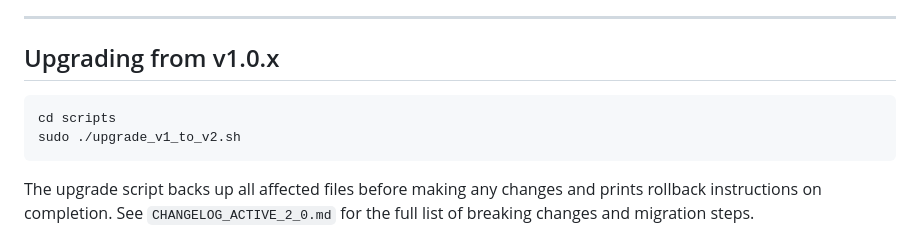
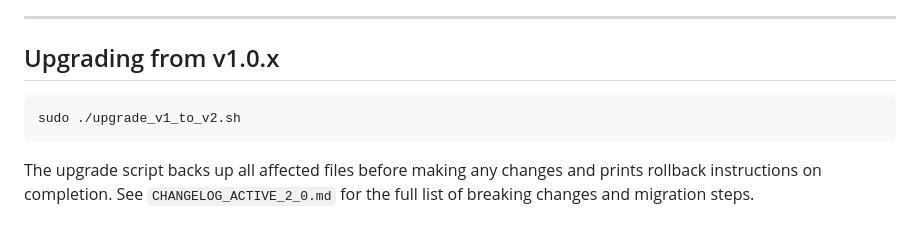
Before and after one commit to cybericebyte/VoiceBM, a Markdown page: README.md, the part around the change. GitHub-like rendering.

Commit message:
Simplify upgrade instructions in README
Remove unnecessary 'cd scripts' command from upgrade instructions.

````diff
--- a/README.md
+++ b/README.md
@@ -132,7 +132,6 @@ Devices & Services → MQTT.
 ## Upgrading from v1.0.x
 
 ```bash
-cd scripts
 sudo ./upgrade_v1_to_v2.sh
 ```
 
````
